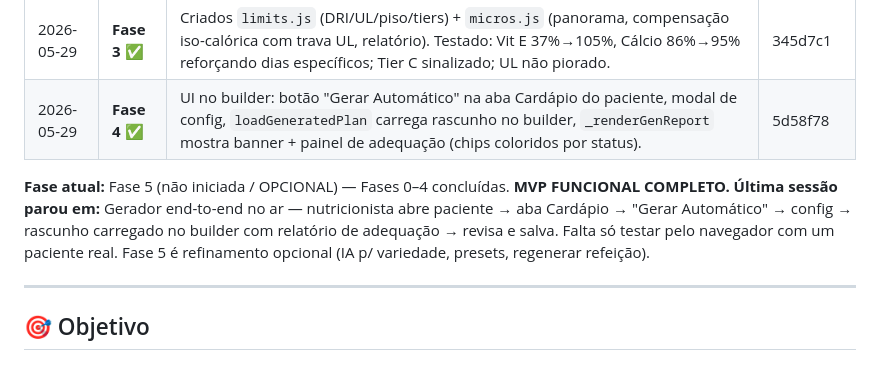
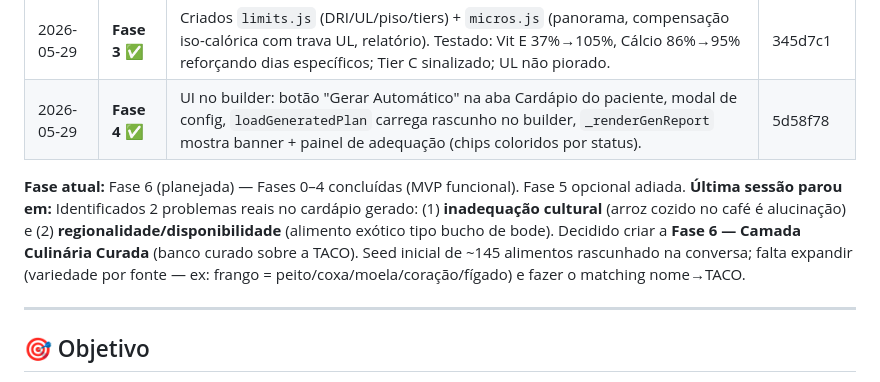
Before and after one commit to JonthanCarpini/dieta, a Markdown page: GERADOR_CARDAPIO.md, the part around one of its changes. Rendered like a GitHub page.

```diff
--- a/GERADOR_CARDAPIO.md
+++ b/GERADOR_CARDAPIO.md
@@ -17,8 +17,8 @@
 | 2026-05-29 | **Fase 3 ✅** | Criados `limits.js` (DRI/UL/piso/tiers) + `micros.js` (panorama, compensação iso-calórica com trava UL, relatório). Testado: Vit E 37%→105%, Cálcio 86%→95% reforçando dias específicos; Tier C sinalizado; UL não piorado. | 345d7c1 |
 | 2026-05-29 | **Fase 4 ✅** | UI no builder: botão "Gerar Automático" na aba Cardápio do paciente, modal de config, `loadGeneratedPlan` carrega rascunho no builder, `_renderGenReport` mostra banner + painel de adequação (chips coloridos por status). | 5d58f78 |
 
-**Fase atual:** Fase 5 (não iniciada / OPCIONAL) — Fases 0–4 concluídas. **MVP FUNCIONAL COMPLETO.**
-**Última sessão parou em:** Gerador end-to-end no ar — nutricionista abre paciente → aba Cardápio → "Gerar Automático" → config → rascunho carregado no builder com relatório de adequação → revisa e salva. Falta só testar pelo navegador com um paciente real. Fase 5 é refinamento opcional (IA p/ variedade, presets, regenerar refeição).
+**Fase atual:** Fase 6 (planejada) — Fases 0–4 concluídas (MVP funcional). Fase 5 opcional adiada.
+**Última sessão parou em:** Identificados 2 problemas reais no cardápio gerado: (1) **inadequação cultural** (arroz cozido no café é alucinação) e (2) **regionalidade/disponibilidade** (alimento exótico tipo bucho de bode). Decidido criar a **Fase 6 — Camada Culinária Curada** (banco curado sobre a TACO). Seed inicial de ~145 alimentos rascunhado na conversa; falta expandir (variedade por fonte — ex: frango = peito/coxa/moela/coração/fígado) e fazer o matching nome→TACO.
 
 ---
 
```
Also changed, not shown: other parts of GERADOR_CARDAPIO.md (+44 -0 lines).
